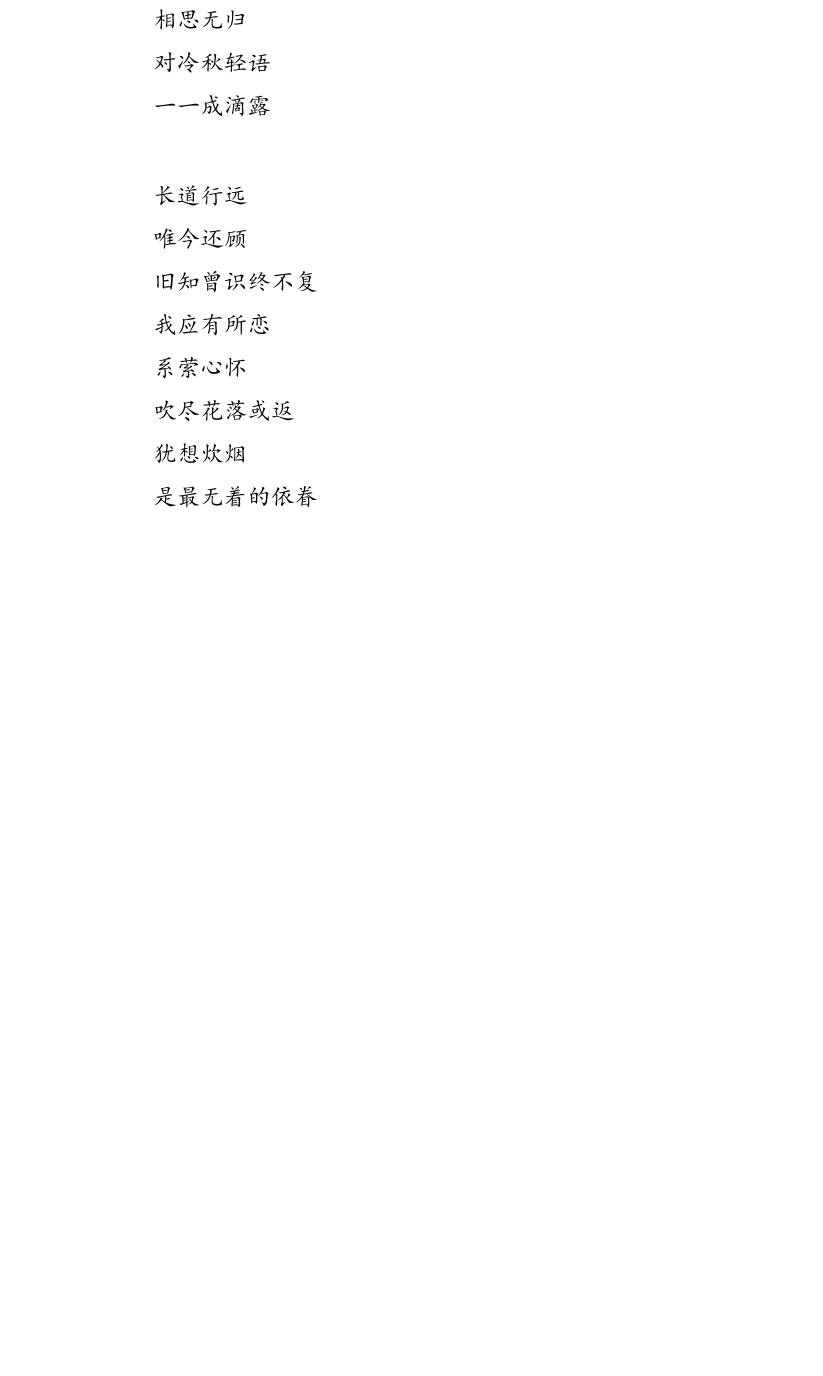
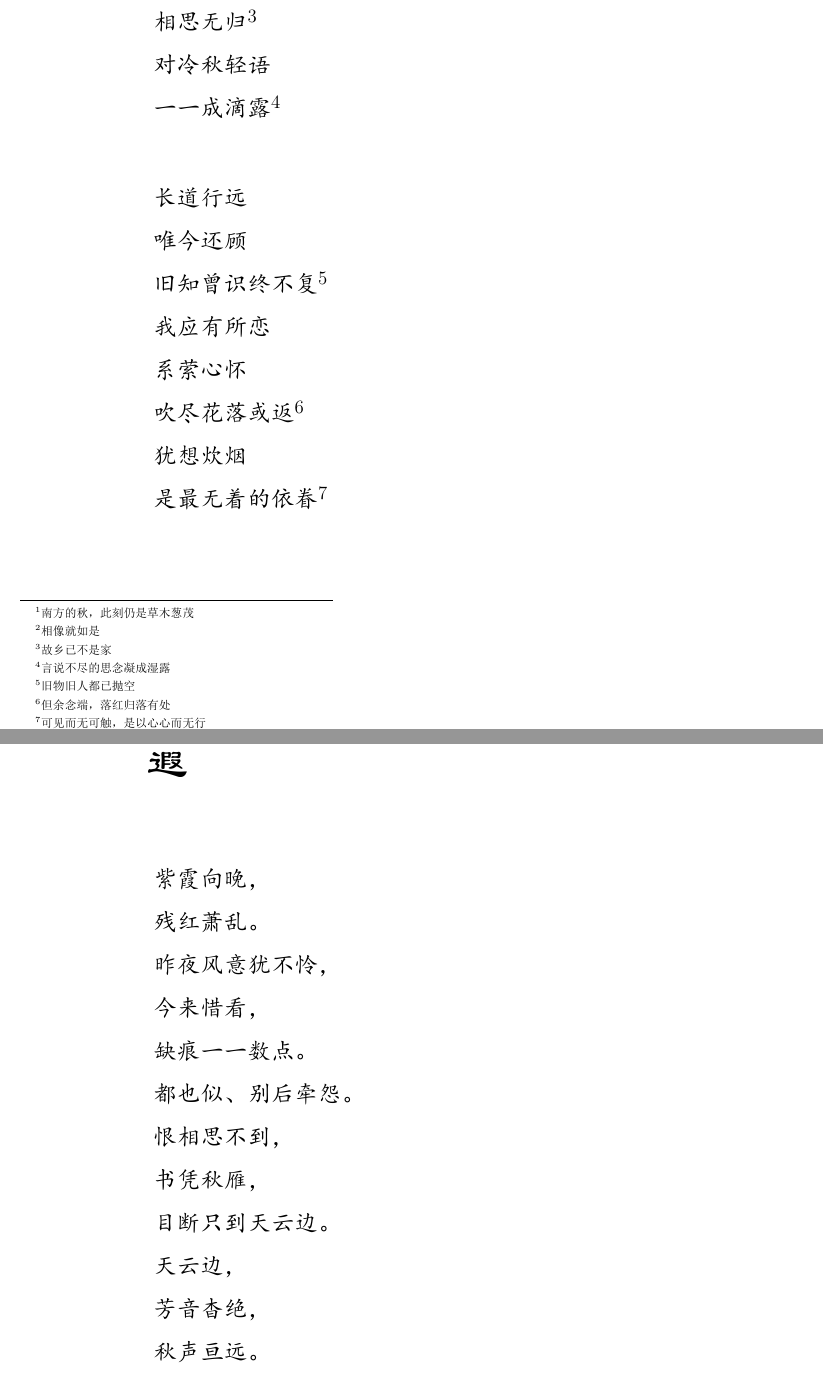
Before and after one commit to lzh10/empty, a LaTeX document (remember.tex, which reads chapter02/03.tex, chapter02/14.tex): part of page 47 of 109 before the commit and two parts of pages 47 and 60 of 110 after it, the two joined at a grey line, cut at the place of the change, the shorter picture padded with empty space. The pictures show the PDF file remember.pdf that the author committed with the source.

Commit message:
增'遐'

```diff
--- a/chapter02/03.tex
+++ b/chapter02/03.tex
@@ -4,19 +4,19 @@
     \Large\kaishu{
         时深雨凉
 
-        不见满目萧黄
+        不见满目萧黄\footnote{南方的秋，此刻仍是草木葱茂}
 
         故里野荒
 
-        望极草长风欢
+        望极草长风欢\footnote{相像就如是}
 
         何言回寻
 
-        相思无归
+        相思无归\footnote{故乡已不是家}
 
         对冷秋轻语
 
-        一一成滴露
+        一一成滴露\footnote{言说不尽的思念凝成湿露}
 
         \vspace*{2\ccwd}
 
@@ -24,17 +24,17 @@
 
         唯今还顾
 
-        旧知曾识终不复
+        旧知曾识终不复\footnote{旧物旧人都已抛空}
 
         我应有所恋
 
         系萦心怀
 
-        吹尽花落或返
+        吹尽花落或返\footnote{但余念端，落红归落有处}
 
         犹想炊烟
 
-        是最无着的依眷
+        是最无着的依眷\footnote{可见而无可触，是以心心而无行}
     }
 \end{verse}
 
--- /dev/null
+++ b/chapter02/14.tex
@@ -0,0 +1,30 @@
+\begin{verse}
+    \section{遐}
+    \vspace*{2\ccwd}
+    \Large\kaishu{
+        紫霞向晚，
+
+        残红萧乱。
+
+        昨夜风意犹不怜，
+
+        今来惜看，
+
+        缺痕一一数点。
+
+        都也似、别后牵怨。
+
+        恨相思不到，
+
+        书凭秋雁，
+
+        目断只到天云边。
+
+        天云边，
+
+        芳音杳绝，
+
+        秋声亘远。
+    }
+\end{verse}
+\newpage
```
Also changed, not shown: Postscript/01.tex (+16 -0 lines), chapter01/32.tex (+2 -3 lines), chapter02/00.tex (+1 -0 lines), chapter02/08.tex (+1 -1 lines), chapter02/11.tex (+1 -1 lines), chapter03/12.tex (+1 -1 lines), chapter03/14.tex (+2 -2 lines), chapter04/18.tex (+4 -3 lines), remember.pdf.
